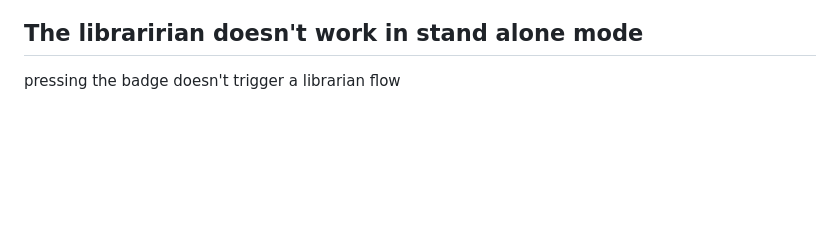
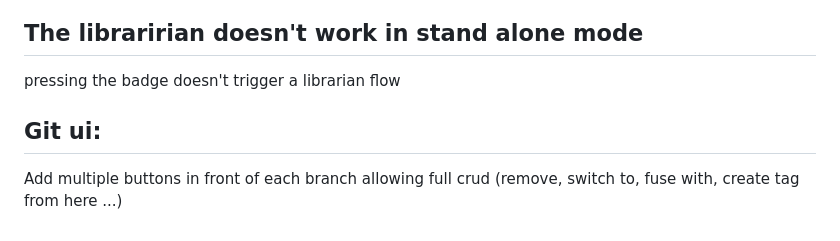
Before and after one commit to ParisNeo/lollms-vs-coder, a Markdown page: todo.md, the part around the change. Rendered like a GitHub page; blank space fills up the shorter version.

```diff
--- a/todo.md
+++ b/todo.md
@@ -47,3 +47,5 @@ name is not defined
 Erreur pendant l'exécution de la commande lollms-vs-coder.showConfigView : name is not defined. Probablement due à l'extension qui contribue à lollms-vs-coder.showConfigView.
 ## The libraririan doesn't work in stand alone mode
 pressing the badge doesn't trigger a librarian flow
+## Git ui:
+Add multiple buttons in front of each branch allowing full crud (remove, switch to, fuse with, create tag from here ...)
```
